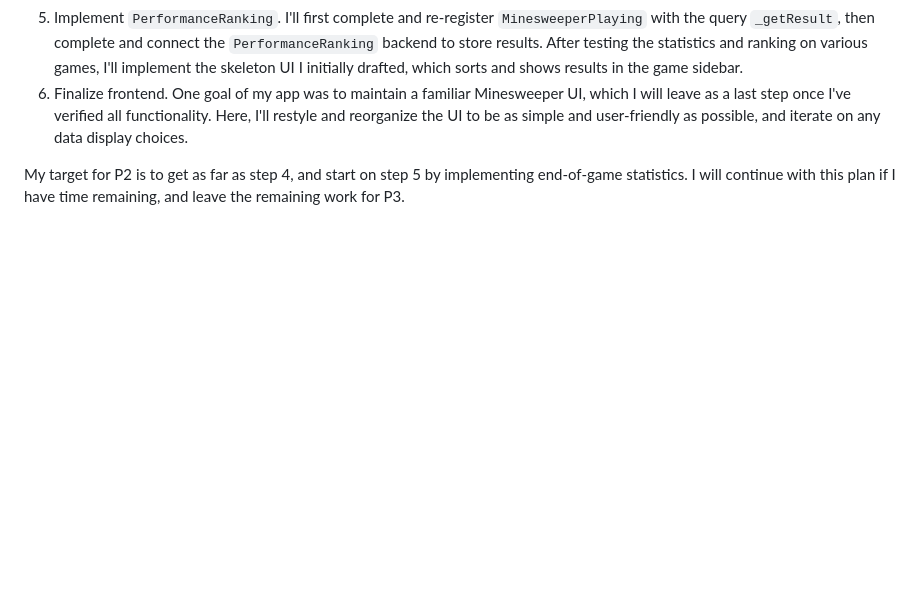
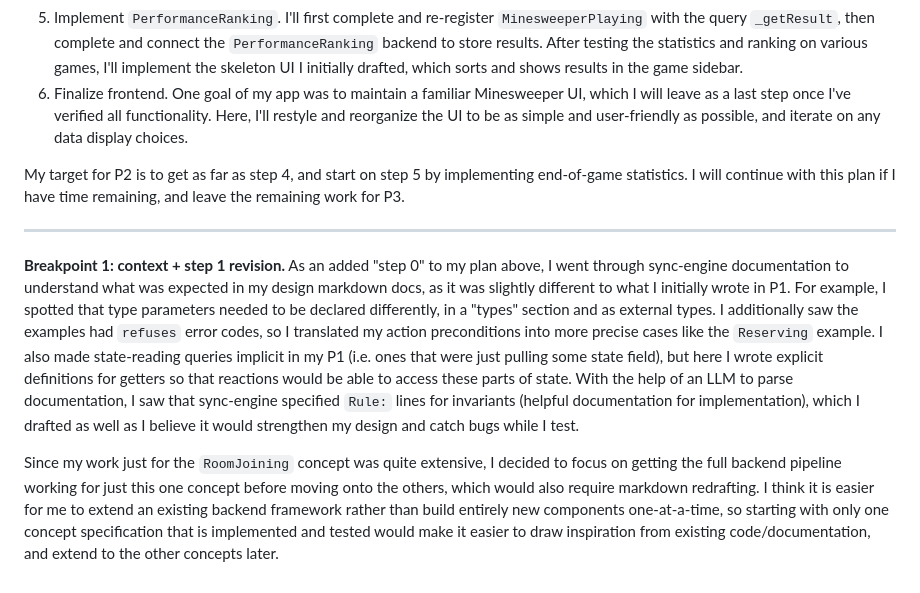
Before and after one commit to jkozak30/6104, a Markdown page: reflections/personal-design-notebook.md, the part around the change. Drawn GitHub-style; blank space fills up the shorter version.

Commit message:
[p2] update entry for designing RoomJoining

```diff
--- a/reflections/personal-design-notebook.md
+++ b/reflections/personal-design-notebook.md
@@ -55,3 +55,9 @@ My overall plan for implementation has the following steps:
 6. Finalize frontend. One goal of my app was to maintain a familiar Minesweeper UI, which I will leave as a last step once I've verified all functionality. Here, I'll restyle and reorganize the UI to be as simple and user-friendly as possible, and iterate on any data display choices.
 
 My target for P2 is to get as far as step 4, and start on step 5 by implementing end-of-game statistics. I will continue with this plan if I have time remaining, and leave the remaining work for P3.
+
+<hr>
+
+**Breakpoint 1: context + step 1 revision.** As an added "step 0" to my plan above, I went through sync-engine documentation to understand what was expected in my design markdown docs, as it was slightly different to what I initially wrote in P1. For example, I spotted that type parameters needed to be declared differently, in a "types" section and as external types. I additionally saw the examples had `refuses` error codes, so I translated my action preconditions into more precise cases like the `Reserving` example. I also made state-reading queries implicit in my P1 (i.e. ones that were just pulling some state field), but here I wrote explicit definitions for getters so that reactions would be able to access these parts of state. With the help of an LLM to parse documentation, I saw that sync-engine specified `Rule:` lines for invariants (helpful documentation for implementation), which I drafted as well as I believe it would strengthen my design and catch bugs while I test.
+
+Since my work just for the `RoomJoining` concept was quite extensive, I decided to focus on getting the full backend pipeline working for just this one concept before moving onto the others, which would also require markdown redrafting. I think it is easier for me to extend an existing backend framework rather than build entirely new components one-at-a-time, so starting with only one concept specification that is implemented and tested would make it easier to draw inspiration from existing code/documentation, and extend to the other concepts later.
```
